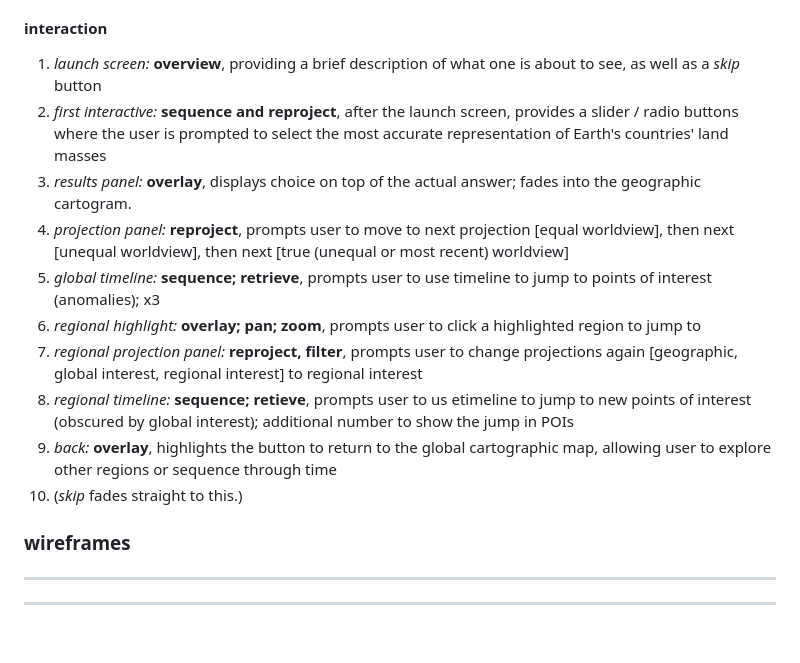
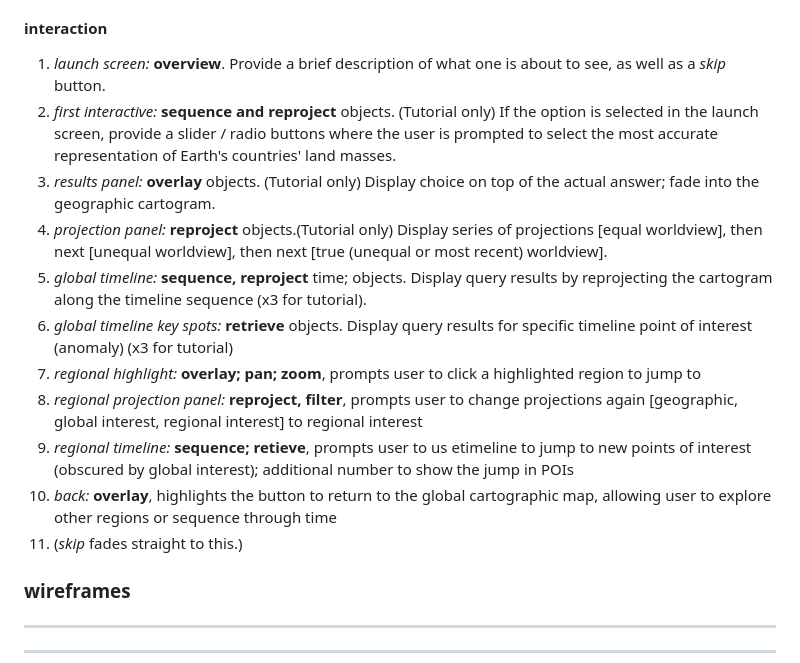
Before and after one commit to wisc-ocampo/Geog575-FinalProject-DOC, a Markdown page: README.md, the part around the change. GitHub-like rendering; blank space fills up the shorter version.

Commit message:
Update README.md, interaction almost done

```diff
--- a/README.md
+++ b/README.md
@@ -45,16 +45,17 @@
 6. *highlight:* highlights regions which can be clicked to focus on
 7. *overview:* tells the user the current view they are in
 #### interaction
-1. *launch screen:* **overview**, providing a brief description of what one is about to see, as well as a *skip* button
-2. *first interactive:* **sequence and reproject**, after the launch screen, provides a slider / radio buttons where the user is prompted to select the most accurate representation of Earth's countries' land masses
-3. *results panel:* **overlay**, displays choice on top of the actual answer; fades into the geographic cartogram.
-4. *projection panel:* **reproject**, prompts user to move to next projection [equal worldview], then next [unequal worldview], then next [true (unequal or most recent) worldview]
-5. *global timeline:* **sequence; retrieve**, prompts user to use timeline to jump to points of interest (anomalies); x3
-6. *regional highlight:* **overlay; pan; zoom**, prompts user to click a highlighted region to jump to
-7. *regional projection panel:* **reproject, filter**, prompts user to change projections again [geographic, global interest, regional interest] to regional interest
-8. *regional timeline:* **sequence; retieve**, prompts user to us etimeline to jump to new points of interest (obscured by global interest); additional number to show the jump in POIs
-9. *back:* **overlay**, highlights the button to return to the global cartographic map, allowing user to explore other regions or sequence through time
-10. (*skip* fades straight to this.)
+1. *launch screen:* **overview**. Provide a brief description of what one is about to see, as well as a *skip* button.
+2. *first interactive:* **sequence and reproject** objects. (Tutorial only) If the option is selected in the launch screen, provide a slider / radio buttons where the user is prompted to select the most accurate representation of Earth's countries' land masses.
+3. *results panel:* **overlay** objects. (Tutorial only) Display choice on top of the actual answer; fade into the geographic cartogram.
+4. *projection panel:* **reproject** objects.(Tutorial only) Display series of projections [equal worldview], then next [unequal worldview], then next [true (unequal or most recent) worldview].
+5. *global timeline:* **sequence, reproject** time; objects. Display query results by reprojecting the cartogram along the timeline sequence (x3 for tutorial).
+6. *global timeline key spots:* **retrieve** objects. Display query results for specific timeline point of interest (anomaly) (x3 for tutorial)
+7. *regional highlight:* **overlay; pan; zoom**, prompts user to click a highlighted region to jump to
+8. *regional projection panel:* **reproject, filter**, prompts user to change projections again [geographic, global interest, regional interest] to regional interest
+9. *regional timeline:* **sequence; retieve**, prompts user to us etimeline to jump to new points of interest (obscured by global interest); additional number to show the jump in POIs
+10. *back:* **overlay**, highlights the button to return to the global cartographic map, allowing user to explore other regions or sequence through time
+11. (*skip* fades straight to this.)
 ### wireframes
 ---
 ---
```
